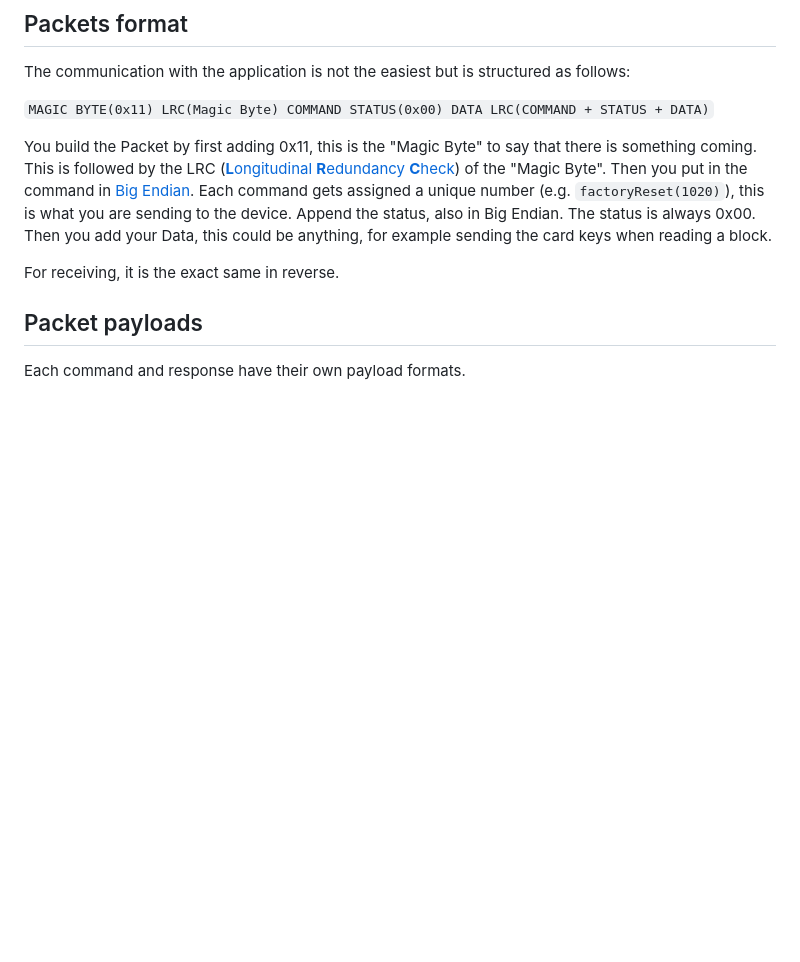
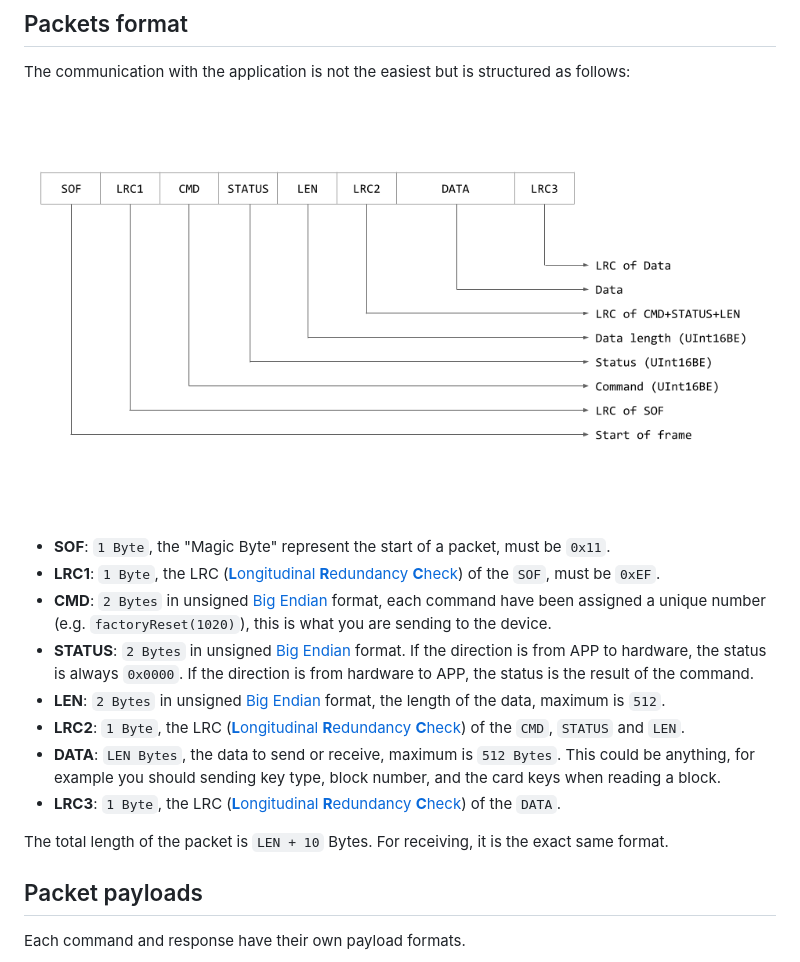
Before and after one commit to RfidResearchGroup/ChameleonUltra, a Markdown page: docs/protocol.md, the part around the change. Drawn GitHub-style; pictures changed too: docs/images/protocol-packet.png (added); blank space fills up the shorter version.

Commit message:
Docs: protocol

```diff
--- a/docs/protocol.md
+++ b/docs/protocol.md
@@ -6,11 +6,18 @@
 
 The communication with the application is not the easiest but is structured as follows:
 
-`MAGIC BYTE(0x11) LRC(Magic Byte) COMMAND STATUS(0x00) DATA LRC(COMMAND + STATUS + DATA)`
+![](images/protocol-packet.png)
 
-You build the Packet by first adding 0x11, this is the "Magic Byte" to say that there is something coming. This is followed by the LRC ([**L**ongitudinal **R**edundancy **C**heck](https://en.wikipedia.org/wiki/Longitudinal_redundancy_check)) of the "Magic Byte". Then you put in the command in [Big Endian](https://en.wikipedia.org/wiki/Endianness). Each command gets assigned a unique number (e.g. `factoryReset(1020)`), this is what you are sending to the device. Append the status, also in Big Endian. The status is always 0x00. Then you add your Data, this could be anything, for example sending the card keys when reading a block.
+- **SOF**: `1 Byte`, the "Magic Byte" represent the start of a packet, must be `0x11`.
+- **LRC1**: `1 Byte`, the LRC ([**L**ongitudinal **R**edundancy **C**heck](https://en.wikipedia.org/wiki/Longitudinal_redundancy_check)) of the `SOF`, must be `0xEF`.
+- **CMD**: `2 Bytes` in unsigned [Big Endian](https://en.wikipedia.org/wiki/Endianness) format, each command have been assigned a unique number (e.g. `factoryReset(1020)`), this is what you are sending to the device.
+- **STATUS**: `2 Bytes` in unsigned [Big Endian](https://en.wikipedia.org/wiki/Endianness) format. If the direction is from APP to hardware, the status is always `0x0000`. If the direction is from hardware to APP, the status is the result of the command.
+- **LEN**: `2 Bytes` in unsigned [Big Endian](https://en.wikipedia.org/wiki/Endianness) format, the length of the data, maximum is `512`.
+- **LRC2**: `1 Byte`, the LRC ([**L**ongitudinal **R**edundancy **C**heck](https://en.wikipedia.org/wiki/Longitudinal_redundancy_check)) of the `CMD`, `STATUS` and `LEN`.
+- **DATA**: `LEN Bytes`, the data to send or receive, maximum is `512 Bytes`. This could be anything, for example you should sending key type, block number, and the card keys when reading a block.
+- **LRC3**: `1 Byte`, the LRC ([**L**ongitudinal **R**edundancy **C**heck](https://en.wikipedia.org/wiki/Longitudinal_redundancy_check)) of the `DATA`.
 
-For receiving, it is the exact same in reverse.
+The total length of the packet is `LEN + 10` Bytes. For receiving, it is the exact same format.
 
 ## Packet payloads
 
```
